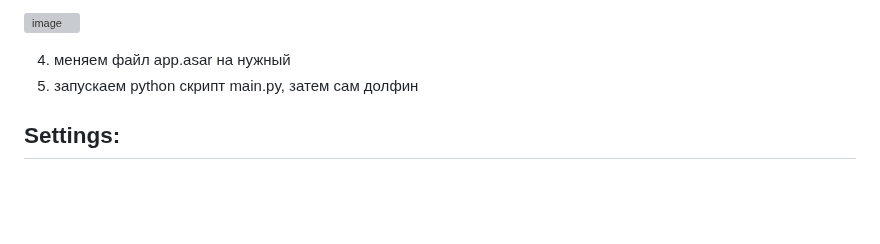
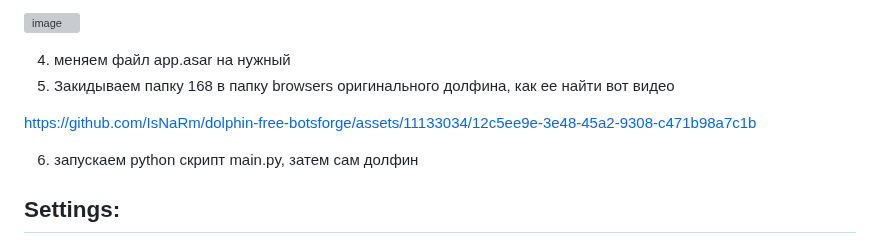
Before and after one commit to IsNaRm/dolphin-free-botsforge, a Markdown page: README.md, the part around the change. Drawn GitHub-style; blank space fills up the shorter version; grey boxes are pictures that could not be loaded.

```diff
--- a/README.md
+++ b/README.md
@@ -42,7 +42,13 @@
 ![image](https://github.com/IsNaRm/dolphin-free-botsforge/assets/11133034/95ddd6f5-a9f4-44d9-9438-92c7856c60a0)
 
 4. меняем файл app.asar на нужный
-5. запускаем python скрипт main.py, затем сам долфин
+5. Закидываем папку 168 в папку browsers оригинального долфина, как ее найти вот видео
+
+
+https://github.com/IsNaRm/dolphin-free-botsforge/assets/11133034/12c5ee9e-3e48-45a2-9308-c471b98a7c1b
+
+
+6. запускаем python скрипт main.py, затем сам долфин
 
 ## **Settings:**
 В файле **settings.py** вы можете настроить параметр **backup** на **True** или **False**. Если **True** при каждом закрытии браузера будет создаваться бэкап этого профиля в папке browsers_backup
```
